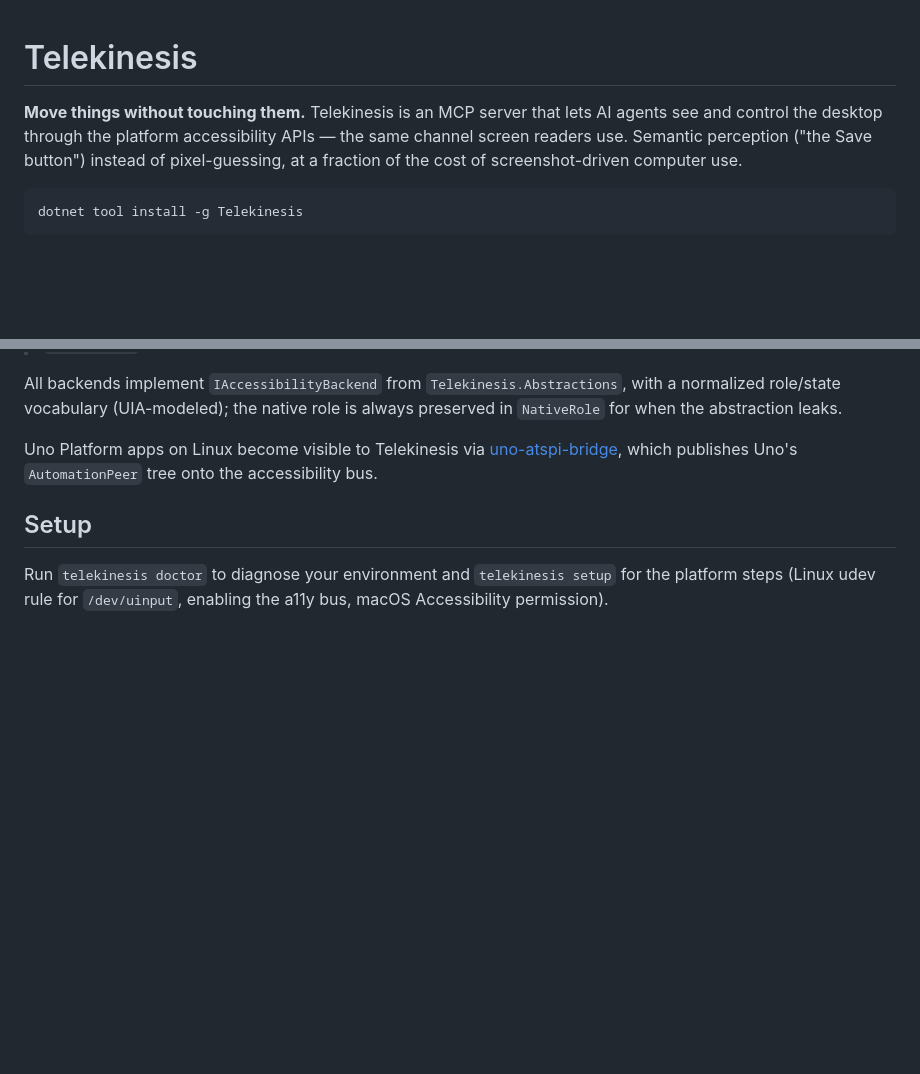
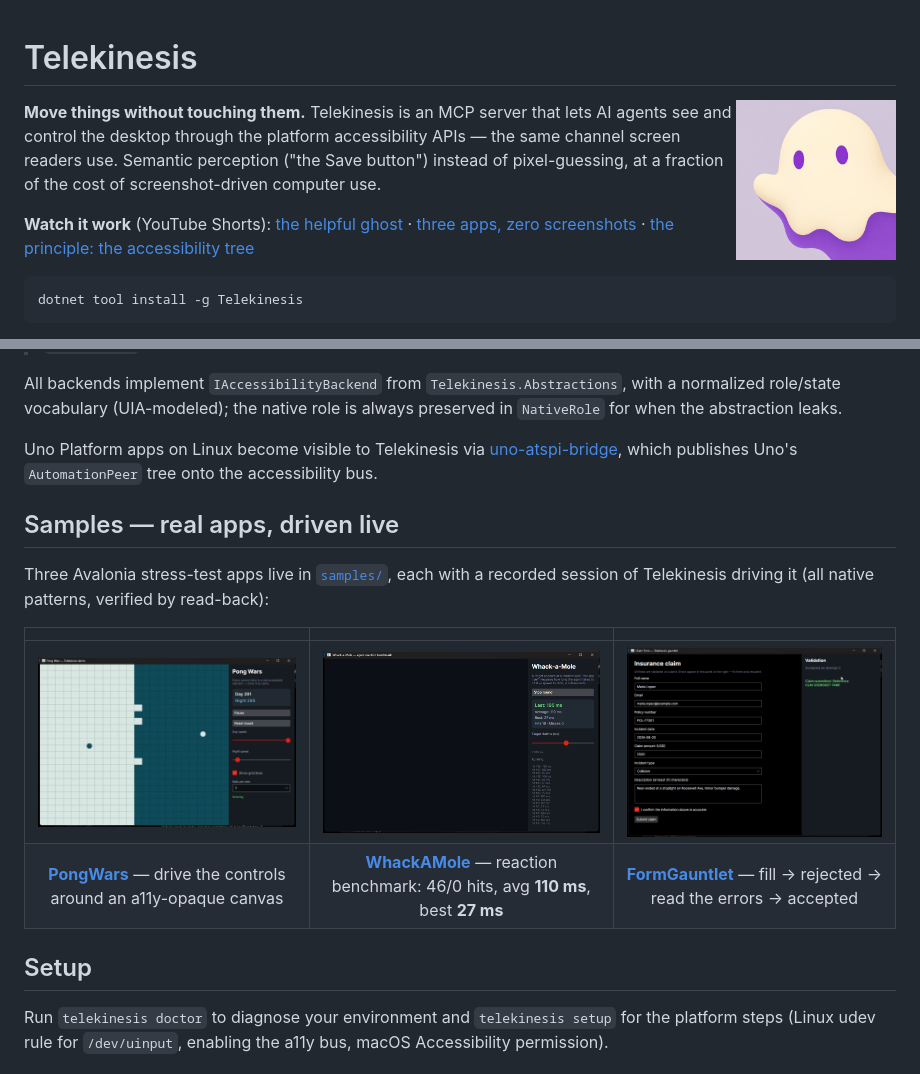
Before and after one commit to egarim/telekinesis, a Markdown page: README.md, 2 parts joined by grey strips. Drawn GitHub-style; pictures changed too: docs/media/formgauntlet-demo.png (added), docs/media/pongwars-demo.png (added), docs/media/telekinesis-mascot-512.png (added); blank space fills up the shorter version.

````diff
--- a/README.md
+++ b/README.md
@@ -1,9 +1,16 @@
 # Telekinesis
+
+<img src="docs/media/telekinesis-mascot-512.png" alt="The Telekinesis ghost" width="160" align="right"/>
 
 **Move things without touching them.** Telekinesis is an MCP server that lets AI agents
 see and control the desktop through the platform accessibility APIs — the same channel
 screen readers use. Semantic perception ("the Save button") instead of pixel-guessing,
 at a fraction of the cost of screenshot-driven computer use.
+
+**Watch it work** (YouTube Shorts):
+[the helpful ghost](https://youtube.com/shorts/Tv_lZBmAVGI) ·
+[three apps, zero screenshots](https://youtube.com/shorts/-a5_3NY6MuI) ·
+[the principle: the accessibility tree](https://youtube.com/shorts/fsNQ3THudmk)
 
 ```
 dotnet tool install -g Telekinesis
@@ -53,6 +60,16 @@ Uno Platform apps on Linux become visible to Telekinesis via
 [uno-atspi-bridge](https://github.com/egarim/uno-atspi-bridge), which publishes Uno's
 `AutomationPeer` tree onto the accessibility bus.
 
+## Samples — real apps, driven live
+
+Three Avalonia stress-test apps live in [`samples/`](samples/), each with a recorded
+session of Telekinesis driving it (all native patterns, verified by read-back):
+
+| | | |
+|:---:|:---:|:---:|
+| [![Pong Wars](docs/media/pongwars-demo.png)](samples/PongWars) | [![Whack-a-Mole](docs/media/whackamole-demo.png)](samples/WhackAMole) | [![Form Gauntlet](docs/media/formgauntlet-demo.png)](samples/FormGauntlet) |
+| [**PongWars**](samples/PongWars) — drive the controls around an a11y-opaque canvas | [**WhackAMole**](samples/WhackAMole) — reaction benchmark: 46/0 hits, avg **110 ms**, best **27 ms** | [**FormGauntlet**](samples/FormGauntlet) — fill → rejected → read the errors → accepted |
+
 ## Setup
 
 Run `telekinesis doctor` to diagnose your environment and `telekinesis setup` for the
````
Also changed, not shown: flick-output/flick-plan.md (deleted, +0 -15 lines), 11 other files.
